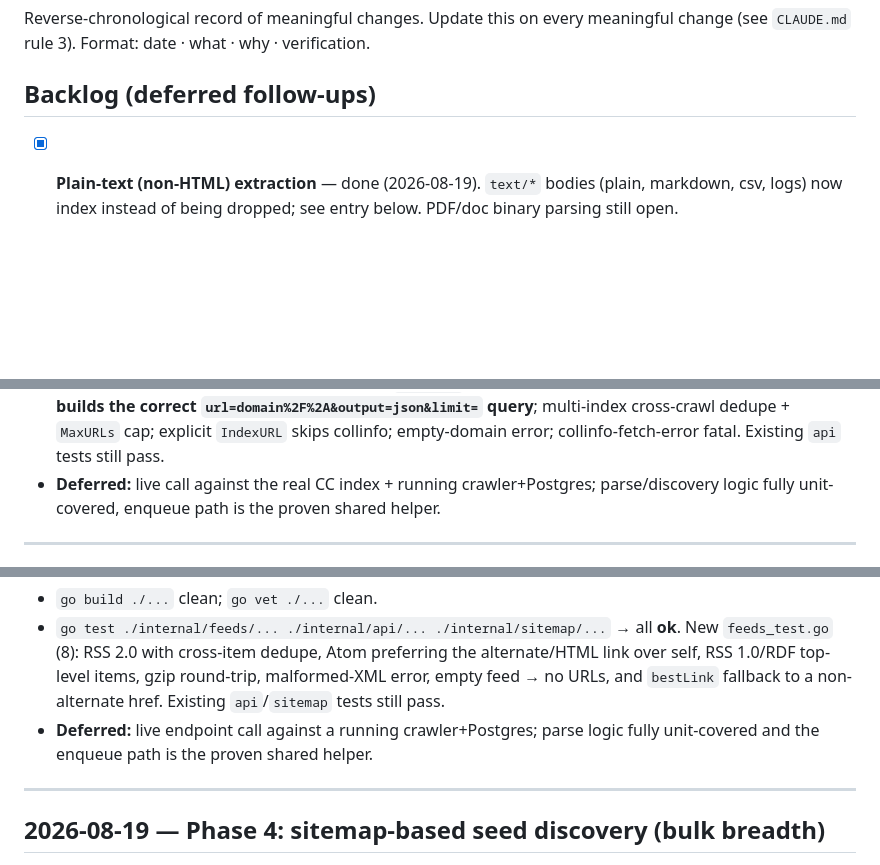
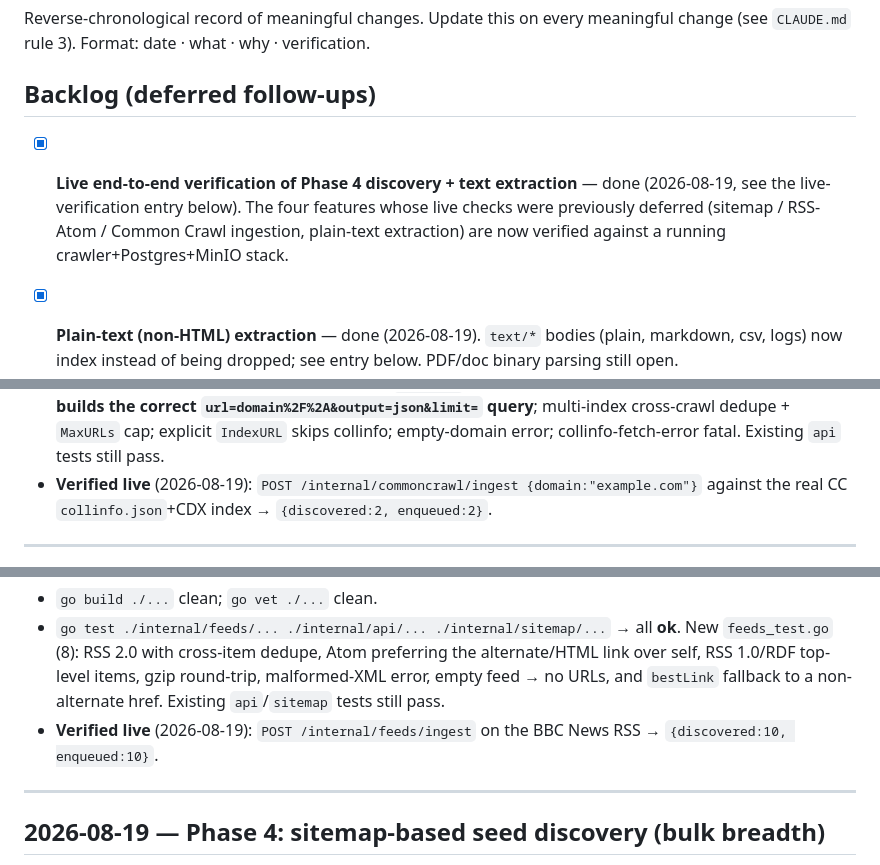
Before and after one commit to D4rknezSl1me/ai-search, a Markdown page: docs/PROGRESS.md, 3 parts joined by grey strips. GitHub-like rendering; blank space fills up the shorter version.

```diff
--- a/docs/PROGRESS.md
+++ b/docs/PROGRESS.md
@@ -5,6 +5,10 @@ Reverse-chronological record of meaningful changes. Update this on every meaning
 
 ## Backlog (deferred follow-ups)
 
+- [x] **Live end-to-end verification of Phase 4 discovery + text extraction** — done (2026-08-19,
+  see the live-verification entry below). The four features whose live checks were previously
+  deferred (sitemap / RSS-Atom / Common Crawl ingestion, plain-text extraction) are now verified
+  against a running crawler+Postgres+MinIO stack.
 - [x] **Plain-text (non-HTML) extraction** — done (2026-08-19). `text/*` bodies (plain, markdown,
   csv, logs) now index instead of being dropped; see entry below. PDF/doc binary parsing still open.
 
@@ -135,8 +168,8 @@ restored after):
   the newest crawl; **builds the correct `url=domain%2F%2A&output=json&limit=` query**; multi-index
   cross-crawl dedupe + `MaxURLs` cap; explicit `IndexURL` skips collinfo; empty-domain error;
   collinfo-fetch-error fatal. Existing `api` tests still pass.
-- **Deferred:** live call against the real CC index + running crawler+Postgres; parse/discovery
-  logic fully unit-covered, enqueue path is the proven shared helper.
+- **Verified live** (2026-08-19): `POST /internal/commoncrawl/ingest {domain:"example.com"}` against
+  the real CC `collinfo.json`+CDX index → `{discovered:2, enqueued:2}`.
 
 ---
 
@@ -169,8 +202,8 @@ restored after):
   `feeds_test.go` (8): RSS 2.0 with cross-item dedupe, Atom preferring the alternate/HTML link over
   self, RSS 1.0/RDF top-level items, gzip round-trip, malformed-XML error, empty feed → no URLs,
   and `bestLink` fallback to a non-alternate href. Existing `api`/`sitemap` tests still pass.
-- **Deferred:** live endpoint call against a running crawler+Postgres; parse logic fully unit-covered
-  and the enqueue path is the proven shared helper.
+- **Verified live** (2026-08-19): `POST /internal/feeds/ingest` on the BBC News RSS →
+  `{discovered:10, enqueued:10}`.
 
 ---
 
```
Also changed, not shown: other parts of docs/PROGRESS.md (+35 -5 lines).
